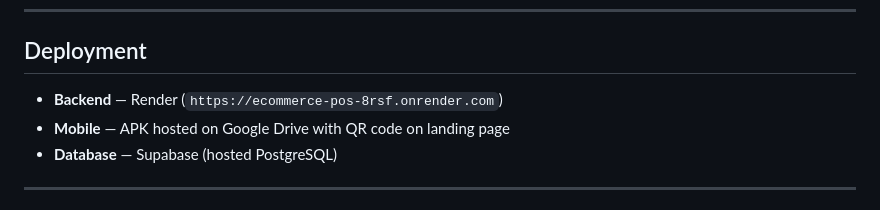
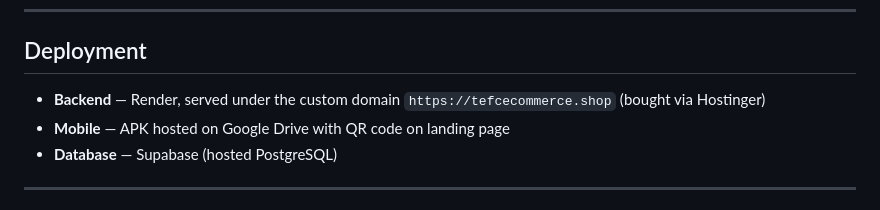
Before and after one commit to 7ckingSven/ecommerce-pos, a Markdown page: README.md, the part around the change. GitHub-like rendering.

Commit message:
added new lines to the readme file

```diff
--- a/README.md
+++ b/README.md
@@ -354,7 +354,7 @@ npx react-native run-android
 
 ## Deployment
 
-- **Backend** — Render (`https://ecommerce-pos-8rsf.onrender.com`)
+- **Backend** — Render, served under the custom domain `https://tefcecommerce.shop` (bought via Hostinger)
 - **Mobile** — APK hosted on Google Drive with QR code on landing page
 - **Database** — Supabase (hosted PostgreSQL)
 
```
